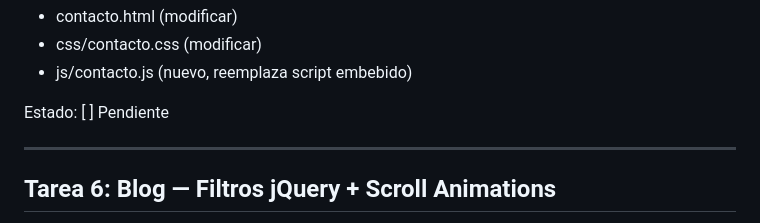
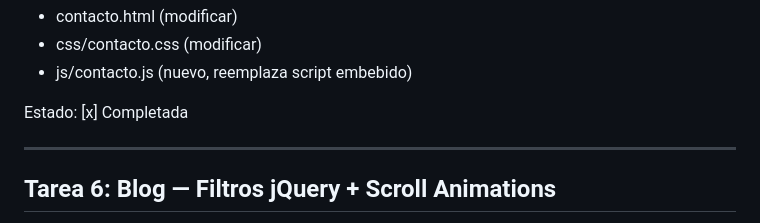
Before and after one commit to MauroNanda/tp-turismo-html-css, a Markdown page: TAREAS.md, the part around the change. Rendered like a GitHub page.

Commit message:
Actualiza tarea completada

```diff
--- a/TAREAS.md
+++ b/TAREAS.md
@@ -130,7 +130,7 @@ Archivos:
 - css/contacto.css (modificar)
 - js/contacto.js (nuevo, reemplaza script embebido)
 
-Estado: [ ] Pendiente
+Estado: [x] Completada
 
 ---
 
```
